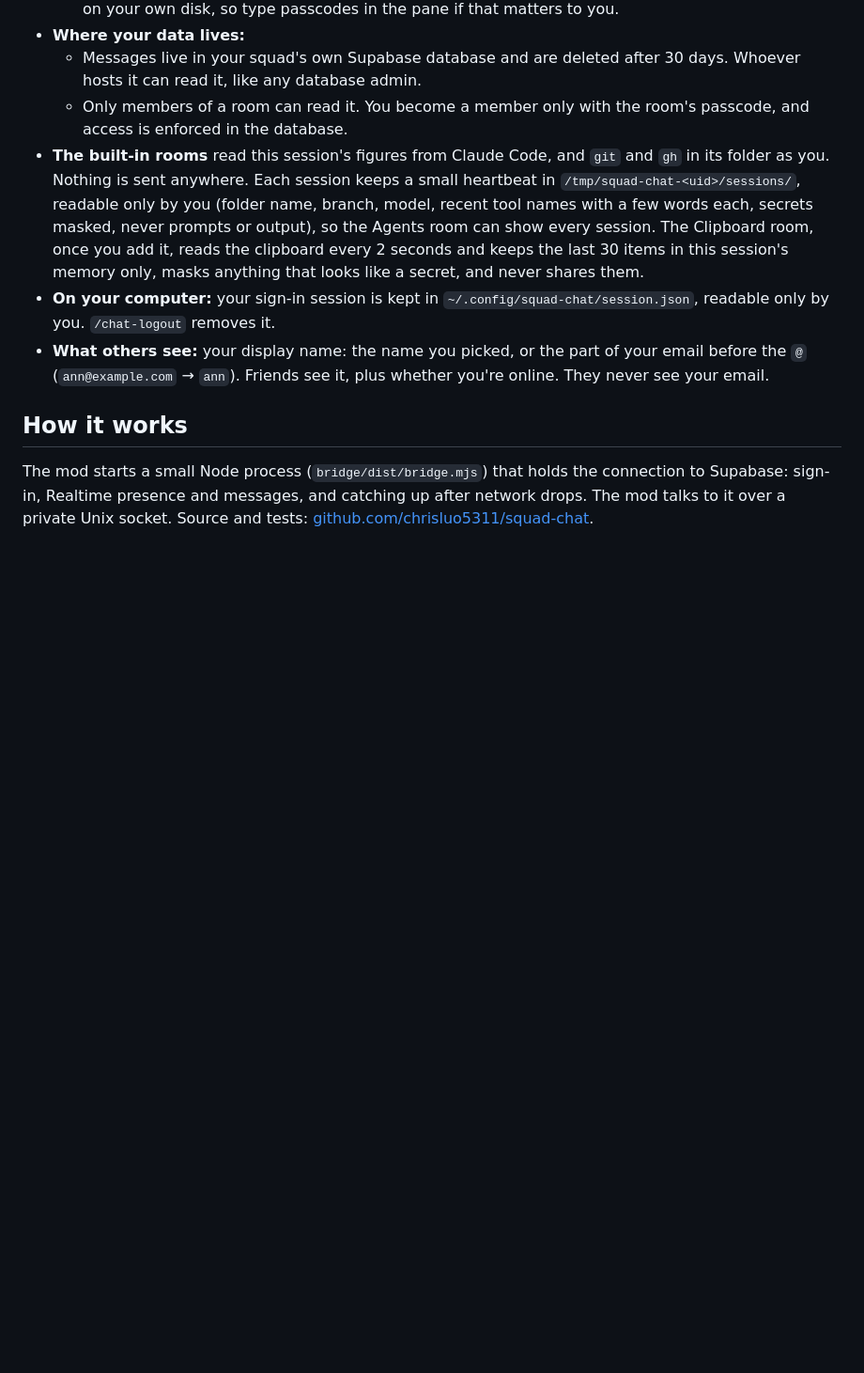
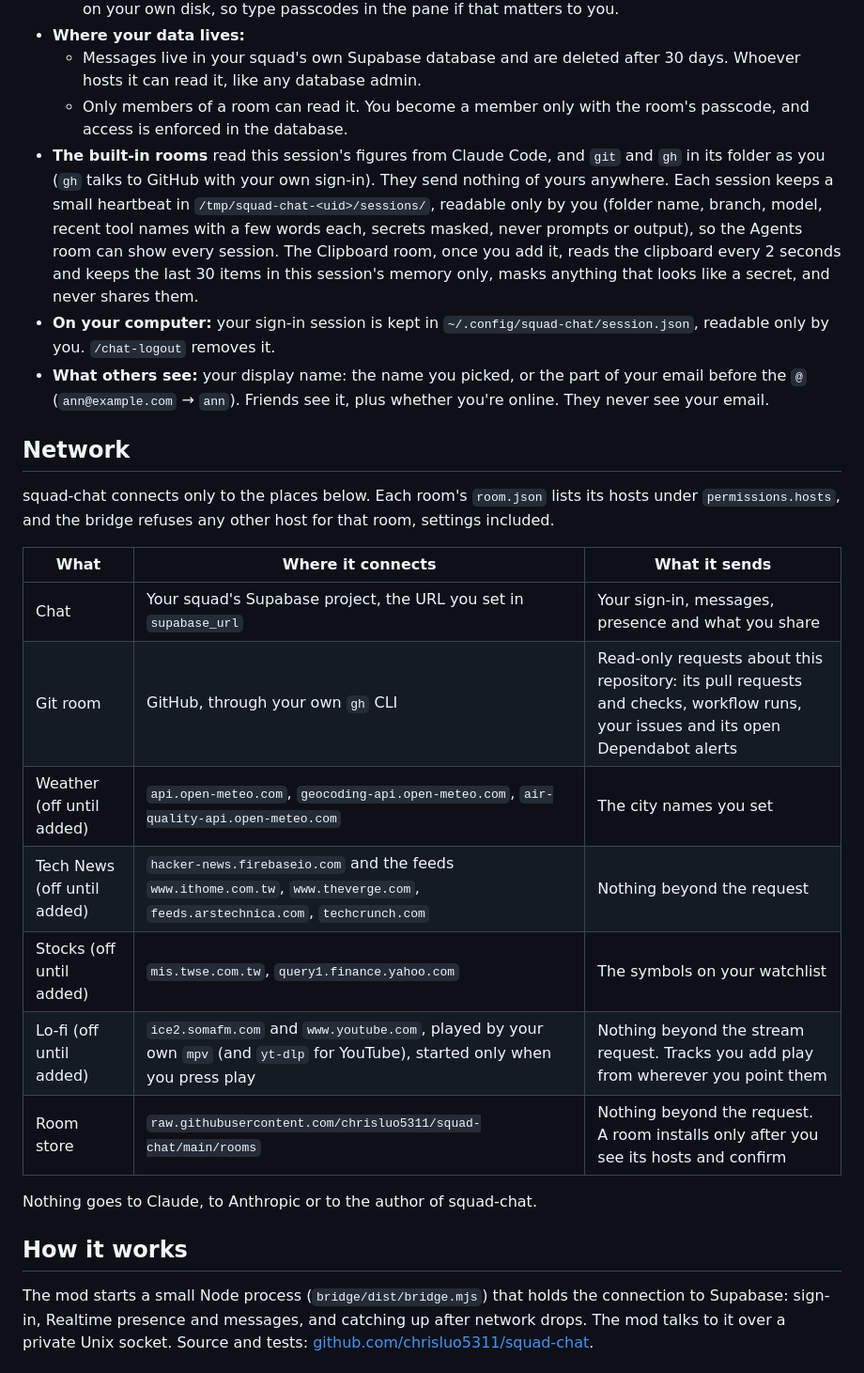
Before and after one commit to chrisluo5311/squad-chat, a Markdown page: plugins/squad-chat/README.md, the part around the change. Shown at 94% size. Drawn GitHub-style; blank space fills up the shorter version.

Commit message:
README: a Network section, every place squad-chat connects
Co-Authored-By: Claude Opus 5.5 <noreply@anthropic.com>

```diff
--- a/plugins/squad-chat/README.md
+++ b/plugins/squad-chat/README.md
@@ -89,9 +89,25 @@ The pane's input box takes `/room`, `/who`, `/dnd`, `/share`, `/snippet`, `/lofi
 - **Where your data lives:**
   - Messages live in your squad's own Supabase database and are deleted after 30 days. Whoever hosts it can read it, like any database admin.
   - Only members of a room can read it. You become a member only with the room's passcode, and access is enforced in the database.
-- **The built-in rooms** read this session's figures from Claude Code, and `git` and `gh` in its folder as you. Nothing is sent anywhere. Each session keeps a small heartbeat in `/tmp/squad-chat-<uid>/sessions/`, readable only by you (folder name, branch, model, recent tool names with a few words each, secrets masked, never prompts or output), so the Agents room can show every session. The Clipboard room, once you add it, reads the clipboard every 2 seconds and keeps the last 30 items in this session's memory only, masks anything that looks like a secret, and never shares them.
+- **The built-in rooms** read this session's figures from Claude Code, and `git` and `gh` in its folder as you (`gh` talks to GitHub with your own sign-in). They send nothing of yours anywhere. Each session keeps a small heartbeat in `/tmp/squad-chat-<uid>/sessions/`, readable only by you (folder name, branch, model, recent tool names with a few words each, secrets masked, never prompts or output), so the Agents room can show every session. The Clipboard room, once you add it, reads the clipboard every 2 seconds and keeps the last 30 items in this session's memory only, masks anything that looks like a secret, and never shares them.
 - **On your computer:** your sign-in session is kept in `~/.config/squad-chat/session.json`, readable only by you. `/chat-logout` removes it.
 - **What others see:** your display name: the name you picked, or the part of your email before the `@` (`ann@example.com` → `ann`). Friends see it, plus whether you're online. They never see your email.
+
+## Network
+
+squad-chat connects only to the places below. Each room's `room.json` lists its hosts under `permissions.hosts`, and the bridge refuses any other host for that room, settings included.
+
+| What | Where it connects | What it sends |
+|---|---|---|
+| Chat | Your squad's Supabase project, the URL you set in `supabase_url` | Your sign-in, messages, presence and what you share |
+| Git room | GitHub, through your own `gh` CLI | Read-only requests about this repository: its pull requests and checks, workflow runs, your issues and its open Dependabot alerts |
+| Weather (off until added) | `api.open-meteo.com`, `geocoding-api.open-meteo.com`, `air-quality-api.open-meteo.com` | The city names you set |
+| Tech News (off until added) | `hacker-news.firebaseio.com` and the feeds `www.ithome.com.tw`, `www.theverge.com`, `feeds.arstechnica.com`, `techcrunch.com` | Nothing beyond the request |
+| Stocks (off until added) | `mis.twse.com.tw`, `query1.finance.yahoo.com` | The symbols on your watchlist |
+| Lo-fi (off until added) | `ice2.somafm.com` and `www.youtube.com`, played by your own `mpv` (and `yt-dlp` for YouTube), started only when you press play | Nothing beyond the stream request. Tracks you add play from wherever you point them |
+| Room store | `raw.githubusercontent.com/chrisluo5311/squad-chat/main/rooms` | Nothing beyond the request. A room installs only after you see its hosts and confirm |
+
+Nothing goes to Claude, to Anthropic or to the author of squad-chat.
 
 ## How it works
 
```
Also changed, not shown: 2 other files.
